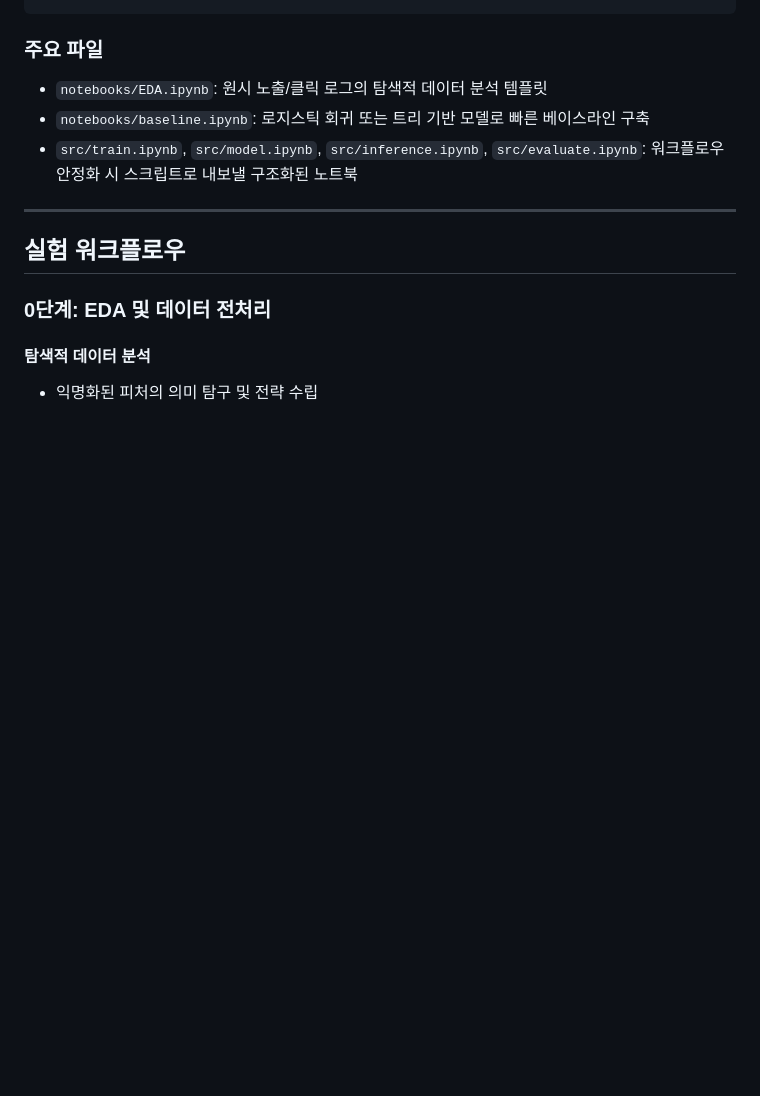
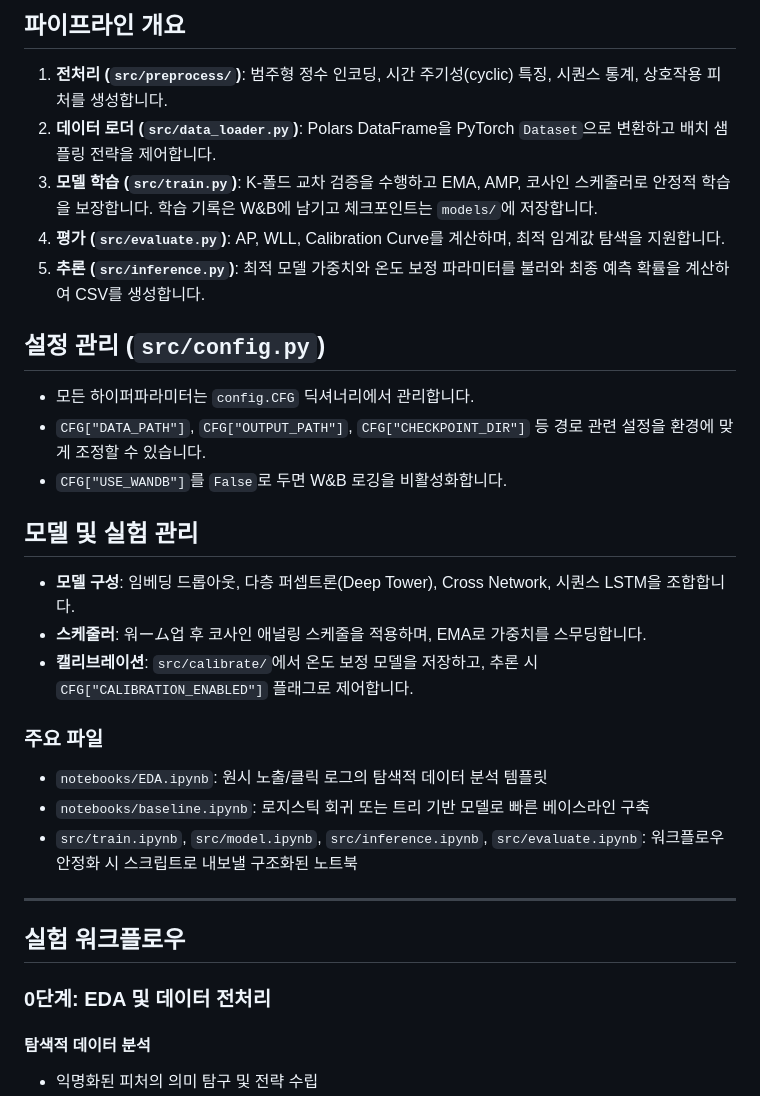
Before and after one commit to nimnusmik/toss-ad-click-prediction, a Markdown page: README.md, the part around one of its changes. Drawn GitHub-style; blank space fills up the shorter version.

````diff
--- a/README.md
+++ b/README.md
@@ -61,4 +97,21 @@
 ```
+
+## 파이프라인 개요
+1. **전처리 (`src/preprocess/`)**: 범주형 정수 인코딩, 시간 주기성(cyclic) 특징, 시퀀스 통계, 상호작용 피처를 생성합니다.
+2. **데이터 로더 (`src/data_loader.py`)**: Polars DataFrame을 PyTorch `Dataset`으로 변환하고 배치 샘플링 전략을 제어합니다.
+3. **모델 학습 (`src/train.py`)**: K-폴드 교차 검증을 수행하고 EMA, AMP, 코사인 스케줄러로 안정적 학습을 보장합니다. 학습 기록은 W&B에 남기고 체크포인트는 `models/`에 저장합니다.
+4. **평가 (`src/evaluate.py`)**: AP, WLL, Calibration Curve를 계산하며, 최적 임계값 탐색을 지원합니다.
+5. **추론 (`src/inference.py`)**: 최적 모델 가중치와 온도 보정 파라미터를 불러와 최종 예측 확률을 계산하여 CSV를 생성합니다.
+
+## 설정 관리 (`src/config.py`)
+- 모든 하이퍼파라미터는 `config.CFG` 딕셔너리에서 관리합니다.
+- `CFG["DATA_PATH"]`, `CFG["OUTPUT_PATH"]`, `CFG["CHECKPOINT_DIR"]` 등 경로 관련 설정을 환경에 맞게 조정할 수 있습니다.
+- `CFG["USE_WANDB"]`를 `False`로 두면 W&B 로깅을 비활성화합니다.
+
+## 모델 및 실험 관리
+- **모델 구성**: 임베딩 드롭아웃, 다층 퍼셉트론(Deep Tower), Cross Network, 시퀀스 LSTM을 조합합니다.
+- **스케줄러**: 워ーム업 후 코사인 애널링 스케줄을 적용하며, EMA로 가중치를 스무딩합니다.
+- **캘리브레이션**: `src/calibrate/`에서 온도 보정 모델을 저장하고, 추론 시 `CFG["CALIBRATION_ENABLED"]` 플래그로 제어합니다.
 
 ### 주요 파일
 - `notebooks/EDA.ipynb`: 원시 노출/클릭 로그의 탐색적 데이터 분석 템플릿
````
Also changed, not shown: other parts of README.md (+43 -7 lines).
